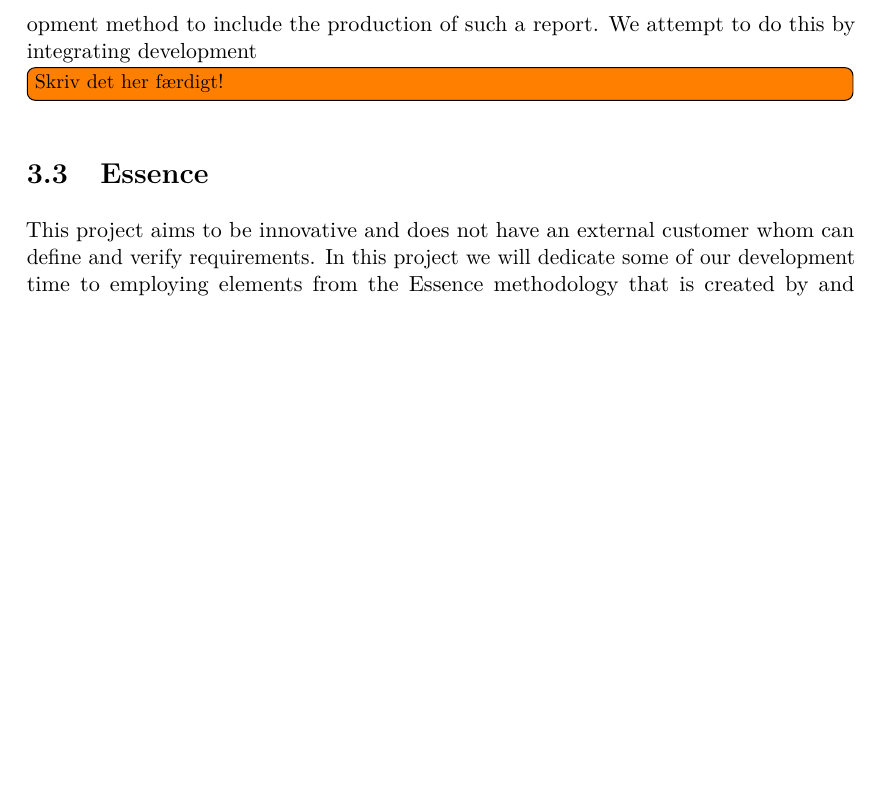
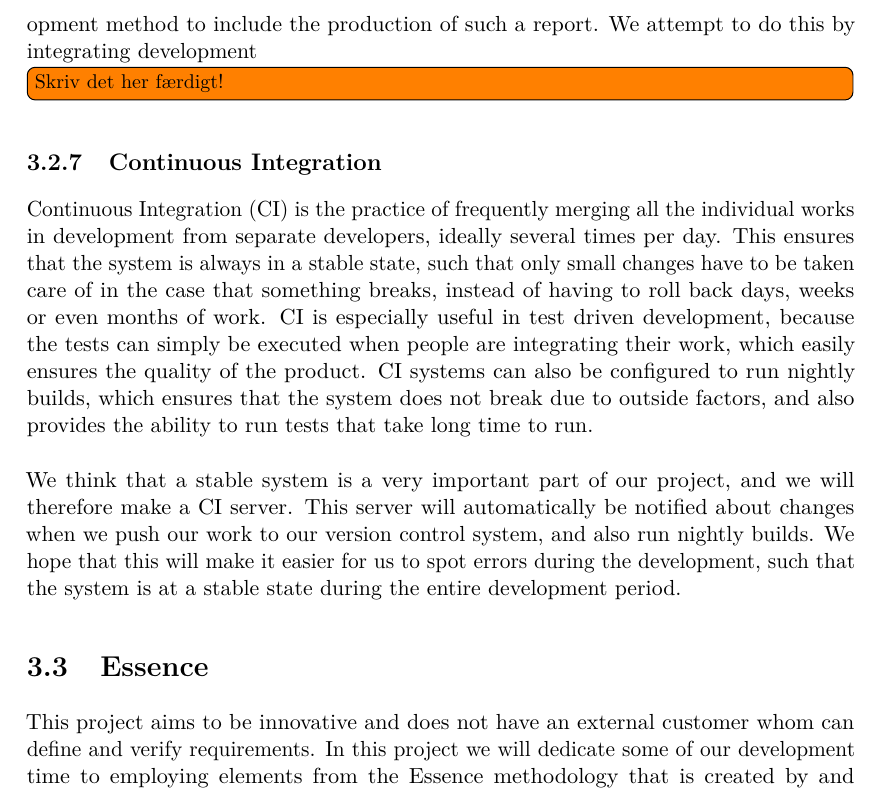
Before and after one commit to Shaderex/SW8-Report, a LaTeX thesis (super_main.tex, which reads content/method/extreme_programming.tex): part of page 19 of 75, cut so that both start at the same text, the shorter picture padded with empty space. Compiled offline with pdfLaTeX.

Commit message:
Attempt at writing about CI in method section

```diff
--- a/content/method/extreme_programming.tex
+++ b/content/method/extreme_programming.tex
@@ -79,3 +79,10 @@ A major part of the XP method is to maintain focus on development and not docume
 Due to the fact that XP does not not have any built in practices or techniques to produce a technical student report during development, we have to adapt our development method to include the production of such a report. We attempt to do this by integrating development
 
 \todo[inline]{Skriv det her færdigt!}
+
+\subsection{Continuous Integration}
+\label{sub:continuous_integration}
+
+Continuous Integration (CI) is the practice of frequently merging all the individual works in development from separate developers, ideally several times per day. This ensures that the system is always in a stable state, such that only small changes have to be taken care of in the case that something breaks, instead of having to roll back days, weeks or even months of work. CI is especially useful in test driven development, because the tests can simply be executed when people are integrating their work, which easily ensures the quality of the product. CI systems can also be configured to run nightly builds, which ensures that the system does not break due to outside factors, and also provides the ability to run tests that take long time to run.
+\\\\
+We think that a stable system is a very important part of our project, and we will therefore make a CI server. This server will automatically be notified about changes when we push our work to our version control system, and also run nightly builds. We hope that this will make it easier for us to spot errors during the development, such that the system is at a stable state during the entire development period.
```
